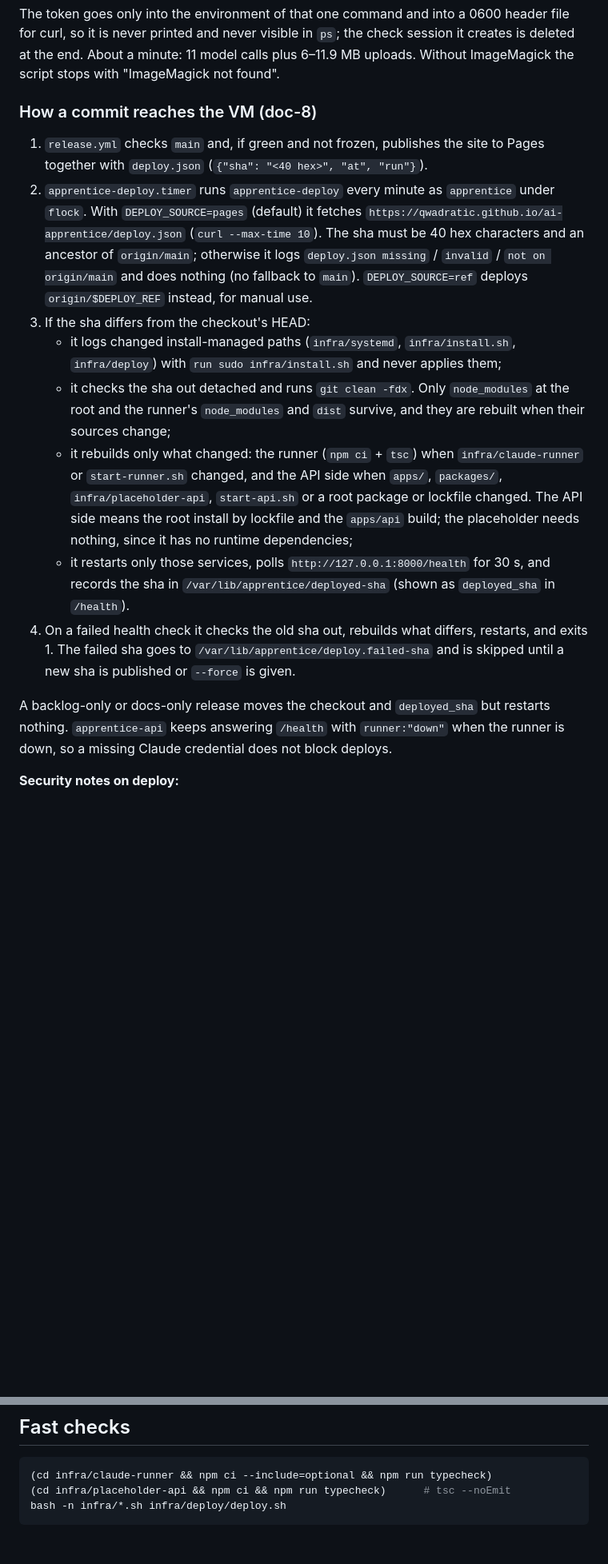
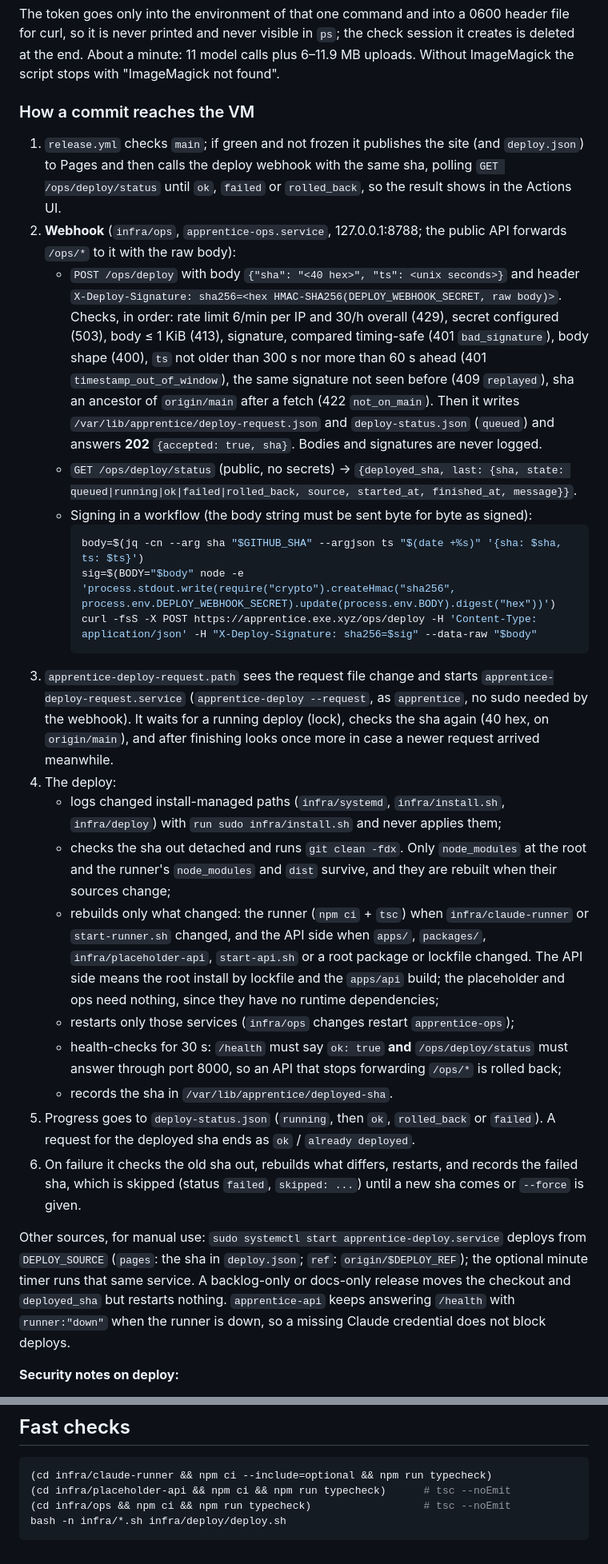
Before and after one commit to qwadratic/ai-apprentice, a Markdown page: infra/README.md, 2 parts joined by grey strips. Shown at 80% size. Drawn GitHub-style; blank space fills up the shorter version.

Commit message:
infra: README for the deploy webhook (TASK-4)
Co-Authored-By: Claude Opus 5.5 <noreply@anthropic.com>
Claude-Session: https://claude.ai/code/session_01W2BV48wDskWq7Xsy3kuzCu

````diff
--- a/infra/README.md
+++ b/infra/README.md
@@ -70,18 +71,30 @@ T=$(ssh apprentice.exe.xyz "sudo grep ^API_TOKEN= /etc/apprentice/env | cut -d=
 
 The token goes only into the environment of that one command and into a 0600 header file for curl, so it is never printed and never visible in `ps`; the check session it creates is deleted at the end. About a minute: 11 model calls plus 6–11.9 MB uploads. Without ImageMagick the script stops with "ImageMagick not found".
 
-### How a commit reaches the VM (doc-8)
+### How a commit reaches the VM
 
-1. `release.yml` checks `main` and, if green and not frozen, publishes the site to Pages together with `deploy.json` (`{"sha": "<40 hex>", "at", "run"}`).
-2. `apprentice-deploy.timer` runs `apprentice-deploy` every minute as `apprentice` under `flock`. With `DEPLOY_SOURCE=pages` (default) it fetches `https://qwadratic.github.io/ai-apprentice/deploy.json` (`curl --max-time 10`). The sha must be 40 hex characters and an ancestor of `origin/main`; otherwise it logs `deploy.json missing` / `invalid` / `not on origin/main` and does nothing (no fallback to `main`). `DEPLOY_SOURCE=ref` deploys `origin/$DEPLOY_REF` instead, for manual use.
-3. If the sha differs from the checkout's HEAD:
-   - it logs changed install-managed paths (`infra/systemd`, `infra/install.sh`, `infra/deploy`) with `run sudo infra/install.sh` and never applies them;
-   - it checks the sha out detached and runs `git clean -fdx`. Only `node_modules` at the root and the runner's `node_modules` and `dist` survive, and they are rebuilt when their sources change;
-   - it rebuilds only what changed: the runner (`npm ci` + `tsc`) when `infra/claude-runner` or `start-runner.sh` changed, and the API side when `apps/`, `packages/`, `infra/placeholder-api`, `start-api.sh` or a root package or lockfile changed. The API side means the root install by lockfile and the `apps/api` build; the placeholder needs nothing, since it has no runtime dependencies;
-   - it restarts only those services, polls `http://127.0.0.1:8000/health` for 30 s, and records the sha in `/var/lib/apprentice/deployed-sha` (shown as `deployed_sha` in `/health`).
-4. On a failed health check it checks the old sha out, rebuilds what differs, restarts, and exits 1. The failed sha goes to `/var/lib/apprentice/deploy.failed-sha` and is skipped until a new sha is published or `--force` is given.
+1. `release.yml` checks `main`; if green and not frozen it publishes the site (and `deploy.json`) to Pages and then calls the deploy webhook with the same sha, polling `GET /ops/deploy/status` until `ok`, `failed` or `rolled_back`, so the result shows in the Actions UI.
+2. **Webhook** (`infra/ops`, `apprentice-ops.service`, 127.0.0.1:8788; the public API forwards `/ops/*` to it with the raw body):
+   - `POST /ops/deploy` with body `{"sha": "<40 hex>", "ts": <unix seconds>}` and header `X-Deploy-Signature: sha256=<hex HMAC-SHA256(DEPLOY_WEBHOOK_SECRET, raw body)>`. Checks, in order: rate limit 6/min per IP and 30/h overall (429), secret configured (503), body ≤ 1 KiB (413), signature, compared timing-safe (401 `bad_signature`), body shape (400), `ts` not older than 300 s nor more than 60 s ahead (401 `timestamp_out_of_window`), the same signature not seen before (409 `replayed`), sha an ancestor of `origin/main` after a fetch (422 `not_on_main`). Then it writes `/var/lib/apprentice/deploy-request.json` and `deploy-status.json` (`queued`) and answers **202** `{accepted: true, sha}`. Bodies and signatures are never logged.
+   - `GET /ops/deploy/status` (public, no secrets) → `{deployed_sha, last: {sha, state: queued|running|ok|failed|rolled_back, source, started_at, finished_at, message}}`.
+   - Signing in a workflow (the body string must be sent byte for byte as signed):
+     ```bash
+     body=$(jq -cn --arg sha "$GITHUB_SHA" --argjson ts "$(date +%s)" '{sha: $sha, ts: $ts}')
+     sig=$(BODY="$body" node -e 'process.stdout.write(require("crypto").createHmac("sha256", process.env.DEPLOY_WEBHOOK_SECRET).update(process.env.BODY).digest("hex"))')
+     curl -fsS -X POST https://apprentice.exe.xyz/ops/deploy -H 'Content-Type: application/json' -H "X-Deploy-Signature: sha256=$sig" --data-raw "$body"
+     ```
+3. `apprentice-deploy-request.path` sees the request file change and starts `apprentice-deploy-request.service` (`apprentice-deploy --request`, as `apprentice`, no sudo needed by the webhook). It waits for a running deploy (lock), checks the sha again (40 hex, on `origin/main`), and after finishing looks once more in case a newer request arrived meanwhile.
+4. The deploy:
+   - logs changed install-managed paths (`infra/systemd`, `infra/install.sh`, `infra/deploy`) with `run sudo infra/install.sh` and never applies them;
+   - checks the sha out detached and runs `git clean -fdx`. Only `node_modules` at the root and the runner's `node_modules` and `dist` survive, and they are rebuilt when their sources change;
+   - rebuilds only what changed: the runner (`npm ci` + `tsc`) when `infra/claude-runner` or `start-runner.sh` changed, and the API side when `apps/`, `packages/`, `infra/placeholder-api`, `start-api.sh` or a root package or lockfile changed. The API side means the root install by lockfile and the `apps/api` build; the placeholder and ops need nothing, since they have no runtime dependencies;
+   - restarts only those services (`infra/ops` changes restart `apprentice-ops`);
+   - health-checks for 30 s: `/health` must say `ok: true` **and** `/ops/deploy/status` must answer through port 8000, so an API that stops forwarding `/ops/*` is rolled back;
+   - records the sha in `/var/lib/apprentice/deployed-sha`.
+5. Progress goes to `deploy-status.json` (`running`, then `ok`, `rolled_back` or `failed`). A request for the deployed sha ends as `ok` / `already deployed`.
+6. On failure it checks the old sha out, rebuilds what differs, restarts, and records the failed sha, which is skipped (status `failed`, `skipped: ...`) until a new sha comes or `--force` is given.
 
-A backlog-only or docs-only release moves the checkout and `deployed_sha` but restarts nothing. `apprentice-api` keeps answering `/health` with `runner:"down"` when the runner is down, so a missing Claude credential does not block deploys.
+Other sources, for manual use: `sudo systemctl start apprentice-deploy.service` deploys from `DEPLOY_SOURCE` (`pages`: the sha in `deploy.json`; `ref`: `origin/$DEPLOY_REF`); the optional minute timer runs that same service. A backlog-only or docs-only release moves the checkout and `deployed_sha` but restarts nothing. `apprentice-api` keeps answering `/health` with `runner:"down"` when the runner is down, so a missing Claude credential does not block deploys.
 
 **Security notes on deploy:**
 - `pnpm install` / `npm ci` run the dependencies' install lifecycle scripts as `apprentice`, the same user the services run as. deploy.sh unsets the secrets in its own environment, but a malicious dependency could still read the service processes' environment or `/var/lib/apprentice` data. Review new dependencies before they land on `main`.
@@ -223,5 +239,6 @@ Measured 3 Oct 2026 (oauth mode, `claude-sonnet-5-5`, concurrency 2, 2 vCPU / 7
 ```bash
 (cd infra/claude-runner && npm ci --include=optional && npm run typecheck)
 (cd infra/placeholder-api && npm ci && npm run typecheck)      # tsc --noEmit
+(cd infra/ops && npm ci && npm run typecheck)                  # tsc --noEmit
 bash -n infra/*.sh infra/deploy/deploy.sh
 ```
````
Also changed, not shown: other parts of infra/README.md (+7 -3 lines).
